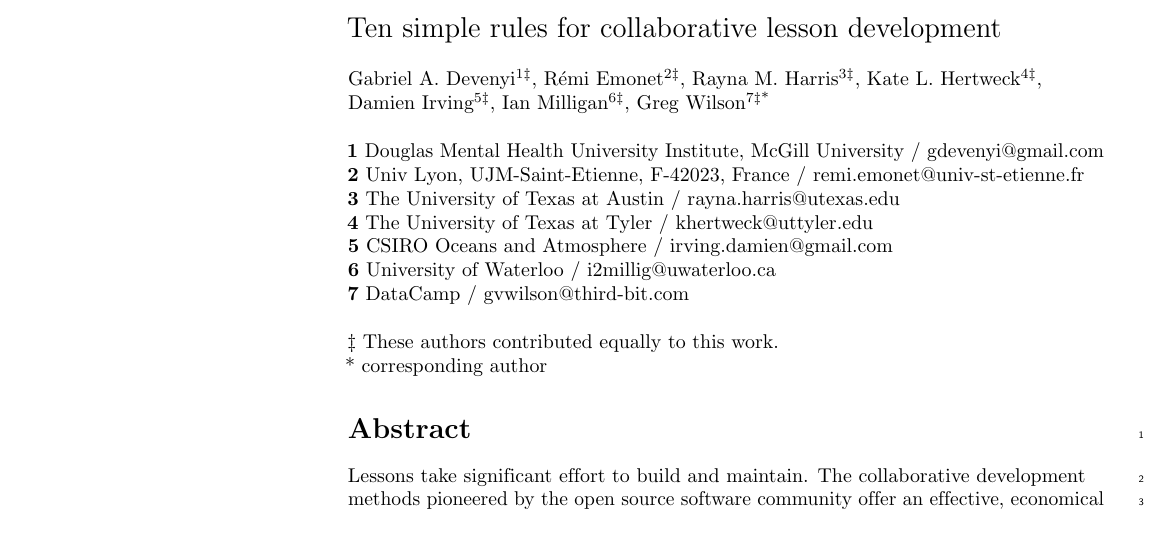
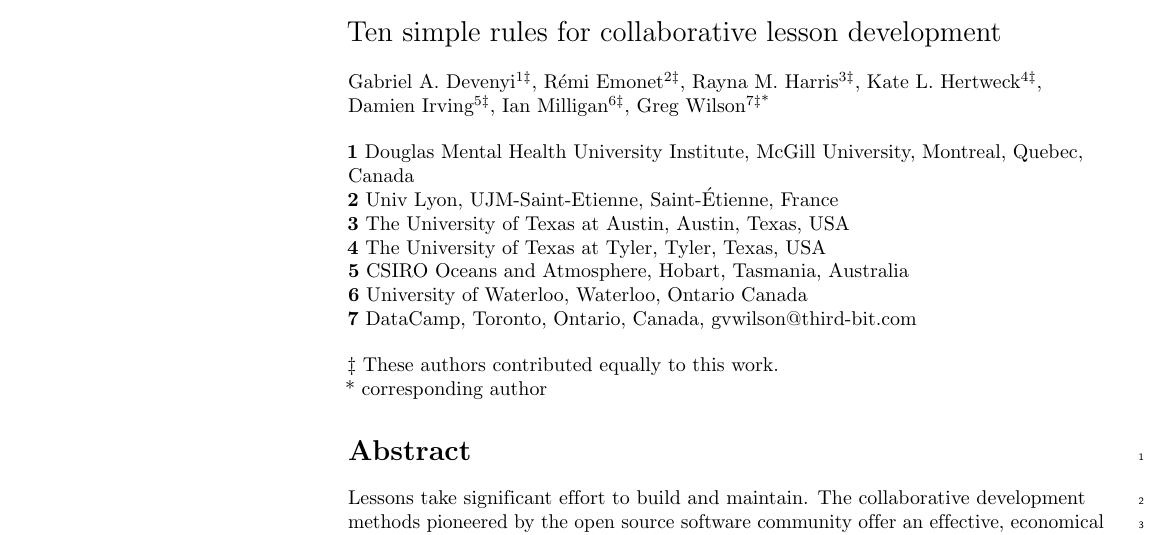
Before and after one commit to swcarpentry/collaborative-lesson-development, a LaTeX document (paper.tex): part of page 1 of 11, cut so that both start at the same text. Compiled offline with pdfLaTeX.

Commit message:
Modified affiliations section

```diff
--- a/paper.tex
+++ b/paper.tex
@@ -197,13 +197,13 @@
 {Greg~Wilson}\textsuperscript{7{\ddag}*}
 \\
 \bigskip
-\textbf{1} Douglas Mental Health University Institute, McGill University / gdevenyi@gmail.com \\
-\textbf{2} Univ Lyon, UJM-Saint-Etienne, F-42023, France / remi.emonet@univ-st-etienne.fr \\
-\textbf{3} The University of Texas at Austin / rayna.harris@utexas.edu \\
-\textbf{4} The University of Texas at Tyler / khertweck@uttyler.edu \\
-\textbf{5} CSIRO Oceans and Atmosphere / irving.damien@gmail.com \\
-\textbf{6} University of Waterloo / i2millig@uwaterloo.ca \\
-\textbf{7} DataCamp / gvwilson@third-bit.com \\
+\textbf{1} Douglas Mental Health University Institute, McGill University, Montreal, Quebec, Canada \\
+\textbf{2} Univ Lyon, UJM-Saint-Etienne, Saint-\'{E}tienne, France \\
+\textbf{3} The University of Texas at Austin, Austin, Texas, USA \\
+\textbf{4} The University of Texas at Tyler, Tyler, Texas, USA \\
+\textbf{5} CSIRO Oceans and Atmosphere, Hobart, Tasmania, Australia \\
+\textbf{6} University of Waterloo, Waterloo, Ontario Canada \\
+\textbf{7} DataCamp, Toronto, Ontario, Canada, gvwilson@third-bit.com \\
 
 \bigskip
 
```
